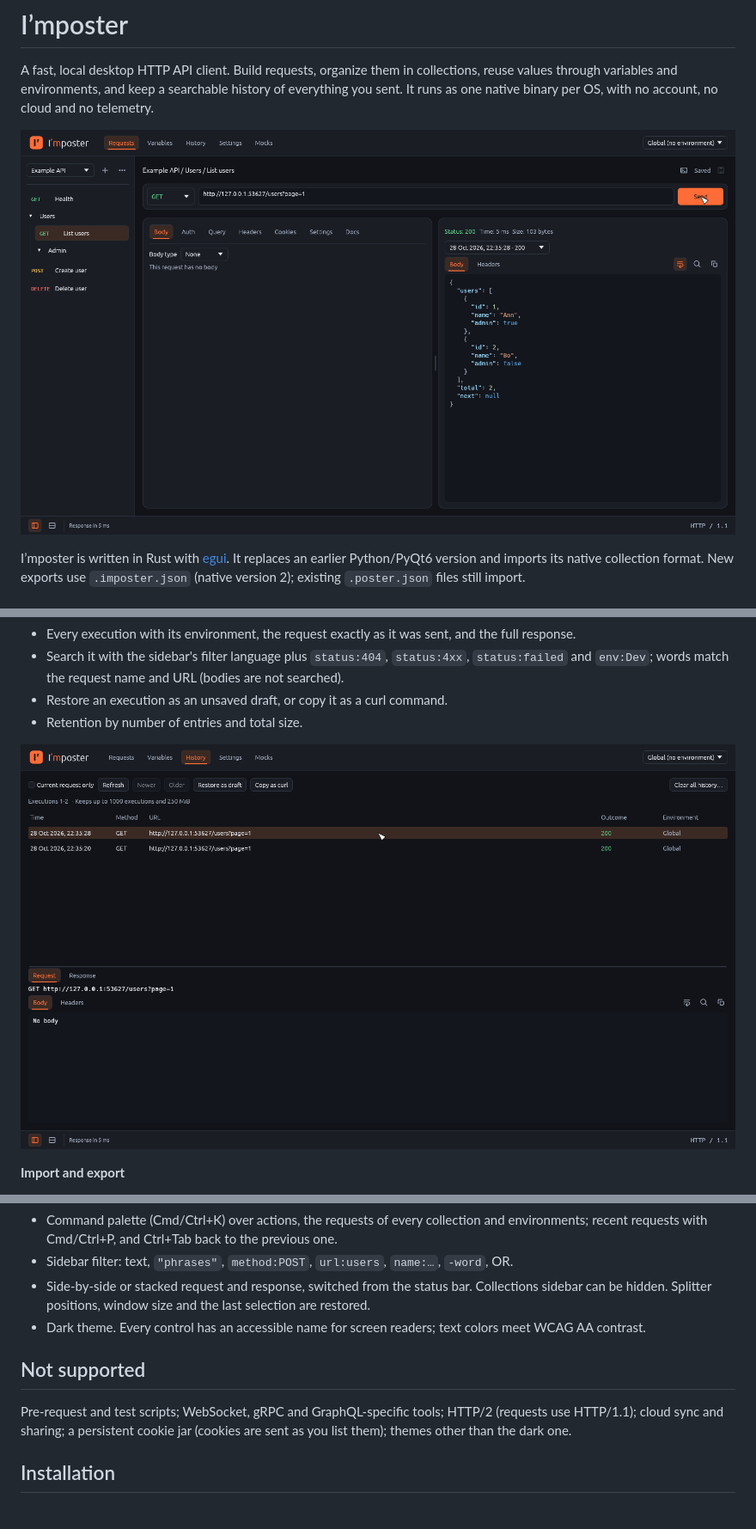
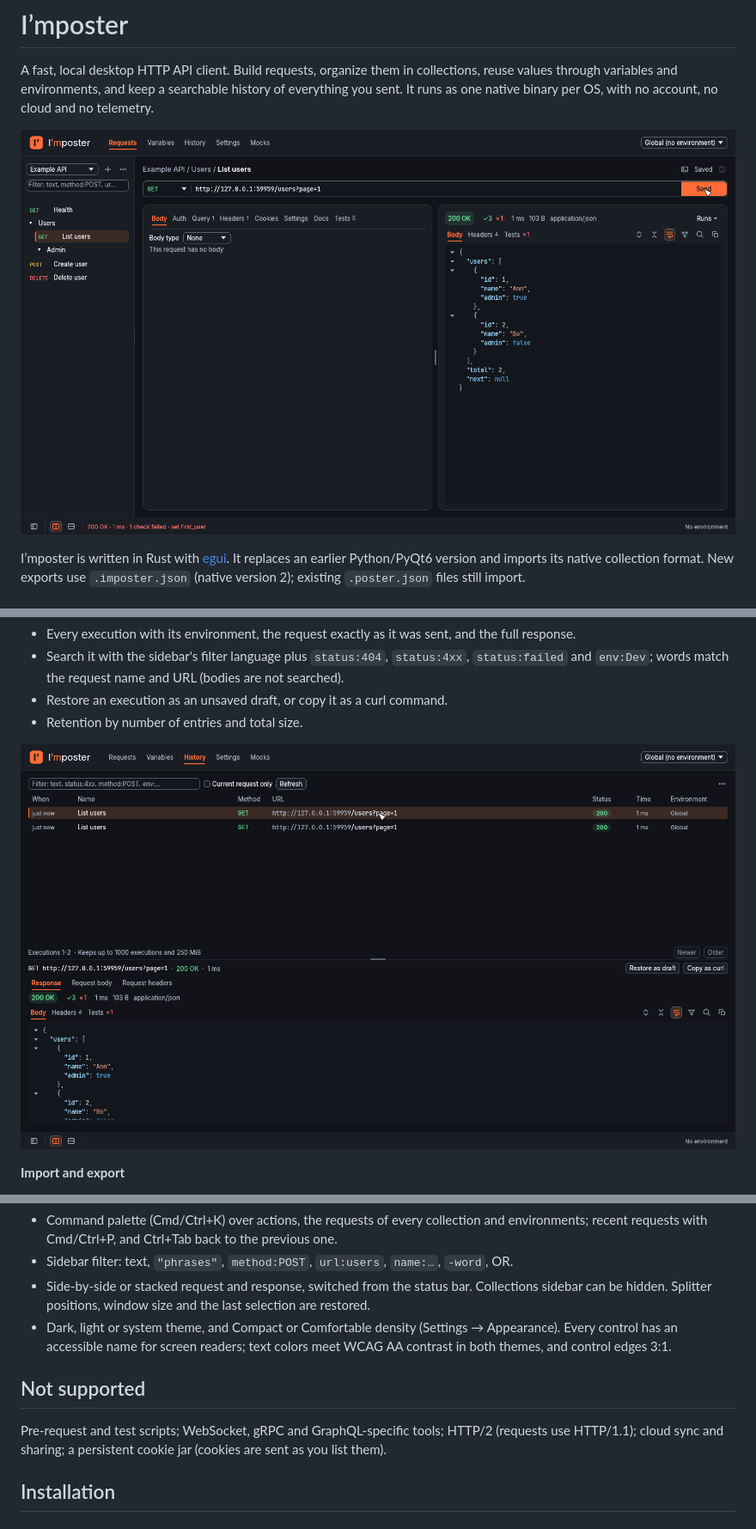
Before and after one commit to vargg/imposter, a Markdown page: README.md, 3 parts joined by grey strips. Shown at 86% size. Rendered like a GitHub page; pictures changed too: docs/images/history.png, docs/images/requests.png.

Commit message:
Refresh the README's screenshots and describe the light theme and density
The Requests and History screenshots show the reworked request bar, status
line and History table. The README listed only a dark theme and named other
themes as unsupported; it now describes Dark, Light and System themes and
the Compact and Comfortable densities.

Co-Authored-By: Claude Opus 5.5 <noreply@anthropic.com>

```diff
--- a/README.md
+++ b/README.md
@@ -105,14 +105,15 @@ Python/PyQt6 version and imports its native collection format. New exports use `
 - Sidebar filter: text, `"phrases"`, `method:POST`, `url:users`, `name:…`, `-word`, OR.
 - Side-by-side or stacked request and response, switched from the status bar. Collections
   sidebar can be hidden. Splitter positions, window size and the last selection are restored.
-- Dark theme. Every control has an accessible name for screen readers; text colors meet
-  WCAG AA contrast.
+- Dark, light or system theme, and Compact or Comfortable density (Settings → Appearance).
+  Every control has an accessible name for screen readers; text colors meet WCAG AA
+  contrast in both themes, and control edges 3:1.
 
 ## Not supported
 
 Pre-request and test scripts; WebSocket, gRPC and GraphQL-specific tools; HTTP/2 (requests
 use HTTP/1.1); cloud sync and sharing; a persistent cookie jar (cookies are sent as you list
-them); themes other than the dark one.
+them).
 
 ## Installation
 
```
